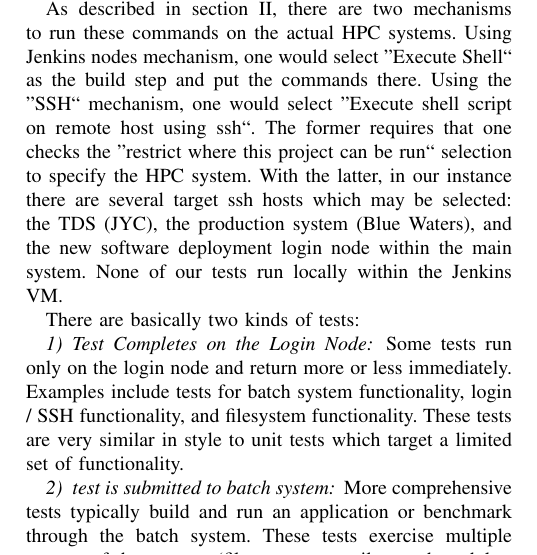
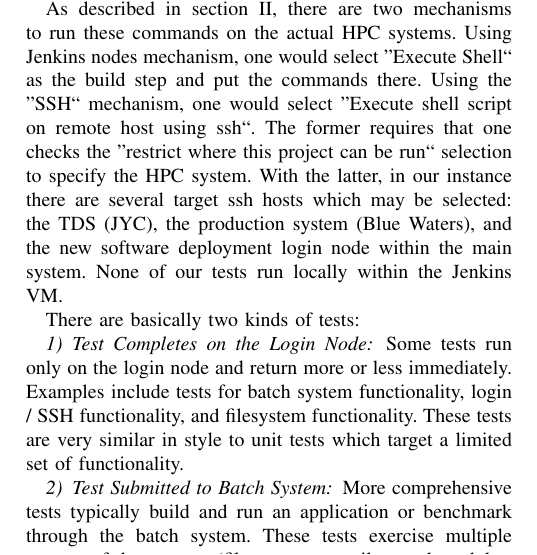
Before and after one commit to reubendb/ALRTFJ-CUG17, a LaTeX paper (manuscript/manuscript.tex): part of one column of page 5 of 9, cut so that both start at the same text. Compiled offline with pdfLaTeX.

Commit message:
Minor tweaks

```diff
--- a/manuscript/manuscript.tex
+++ b/manuscript/manuscript.tex
@@ -405,7 +405,7 @@ There are basically two kinds of tests:
 \subsubsection{Test Completes on the Login Node}
 Some tests run only on the login node and return more or less immediately. Examples include tests for batch system functionality, login / SSH functionality, and filesystem functionality. These tests are very similar in style to unit tests which target a limited set of functionality.
 
-\subsubsection{test is submitted to batch system}
+\subsubsection{Test Submitted to Batch System}
 More comprehensive tests typically build and run an application or benchmark through the batch system.  These tests exercise multiple aspects of the system: (filesystem, compilers and modules, high-speed network, external connectivity to the internet, etc.). These tests are written such that they block to completion so that we do not overburden the batch system with tests. Unlike tests that run entirely on a login node, completion time can be highly variable depending on the queue depth and available backfill windows for the batch system.
 
 
```
Also changed, not shown: manuscript/manuscript.pdf.
